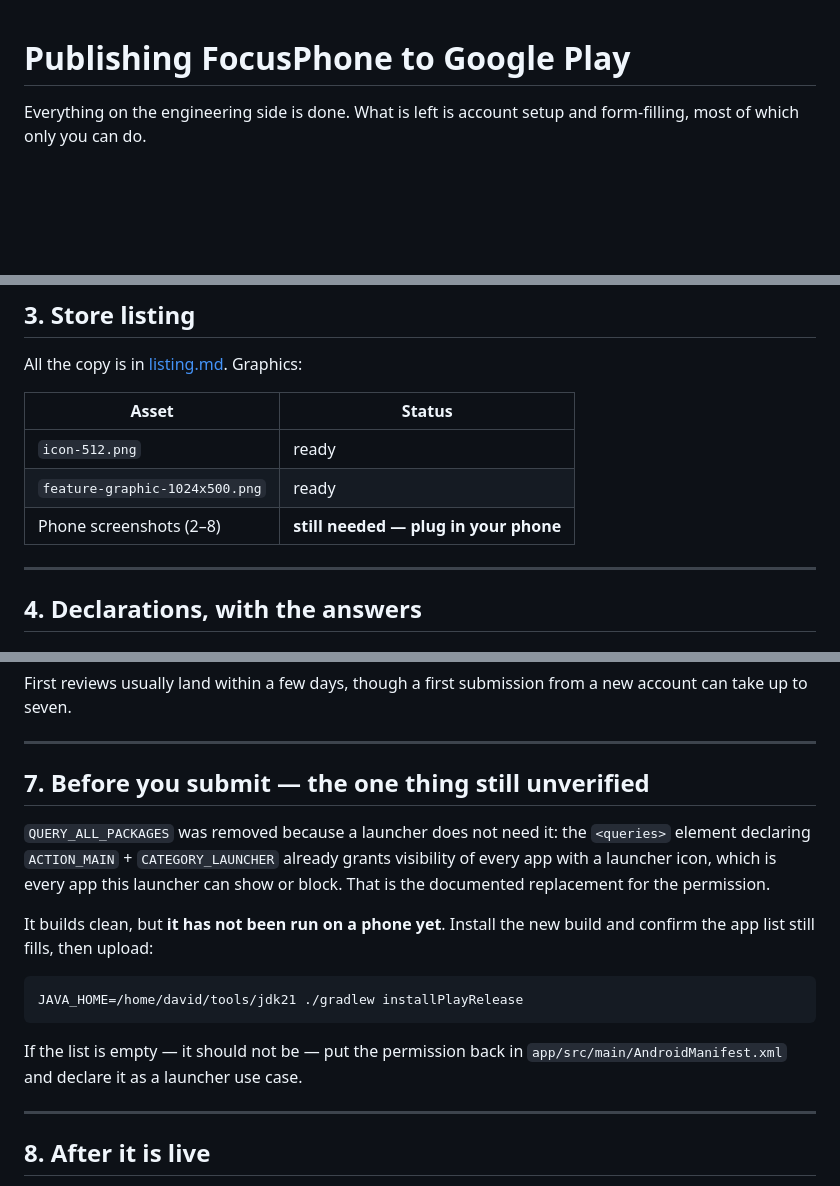
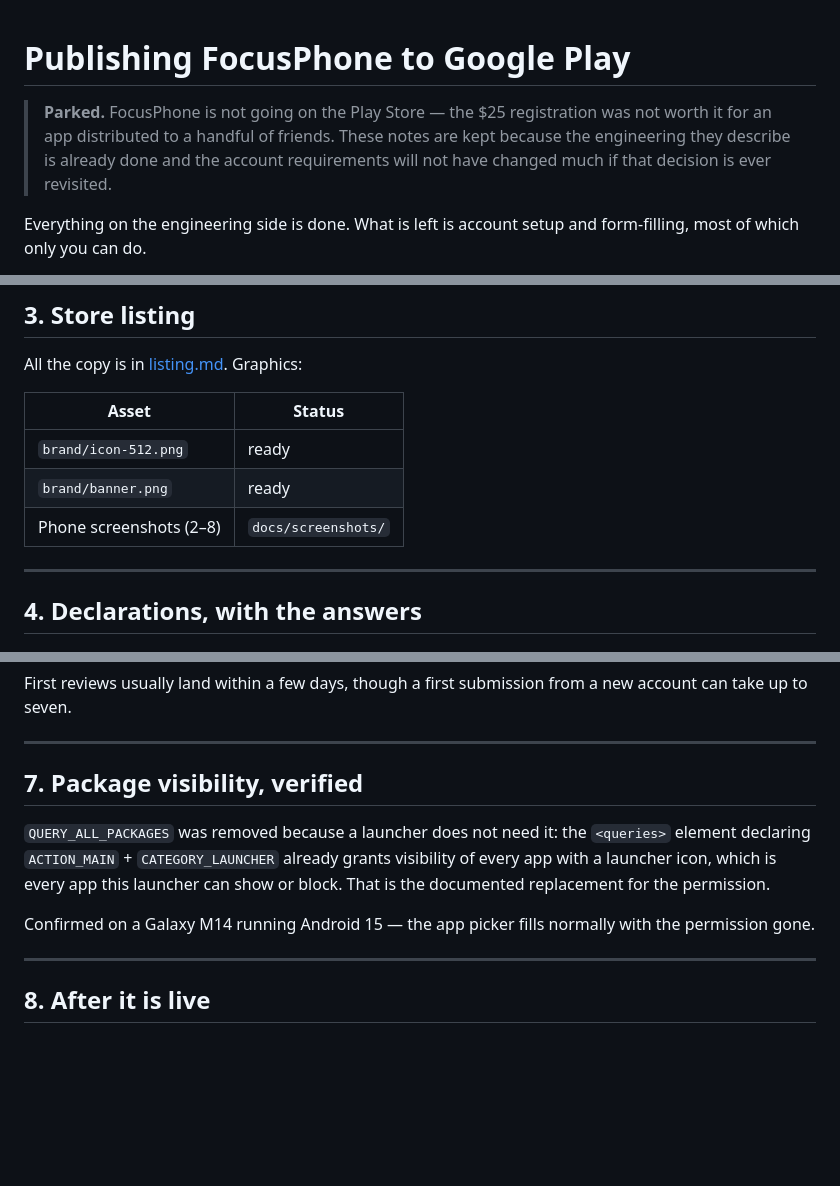
Before and after one commit to TeagleCode/FocusPhone, a Markdown page: play/submission.md, 3 parts joined by grey strips. Rendered like a GitHub page; blank space fills up the shorter version.

````diff
--- a/play/submission.md
+++ b/play/submission.md
@@ -1,4 +1,10 @@
 # Publishing FocusPhone to Google Play
+
+> **Parked.** FocusPhone is not going on the Play Store — the $25
+> registration was not worth it for an app distributed to a handful of
+> friends. These notes are kept because the engineering they describe is
+> already done and the account requirements will not have changed much if
+> that decision is ever revisited.
 
 Everything on the engineering side is done. What is left is account setup and
 form-filling, most of which only you can do.
@@ -60,9 +66,9 @@ All the copy is in [listing.md](listing.md). Graphics:
 
 | Asset | Status |
 |---|---|
-| `icon-512.png` | ready |
-| `feature-graphic-1024x500.png` | ready |
-| Phone screenshots (2–8) | **still needed — plug in your phone** |
+| `brand/icon-512.png` | ready |
+| `brand/banner.png` | ready |
+| Phone screenshots (2–8) | `docs/screenshots/` |
 
 ---
 
@@ -196,22 +202,15 @@ new account can take up to seven.
 
 ---
 
-## 7. Before you submit — the one thing still unverified
+## 7. Package visibility, verified
 
 `QUERY_ALL_PACKAGES` was removed because a launcher does not need it: the
 `<queries>` element declaring `ACTION_MAIN` + `CATEGORY_LAUNCHER` already grants
 visibility of every app with a launcher icon, which is every app this launcher
 can show or block. That is the documented replacement for the permission.
 
-It builds clean, but **it has not been run on a phone yet**. Install the new
-build and confirm the app list still fills, then upload:
-
-```sh
-JAVA_HOME=/home/david/tools/jdk21 ./gradlew installPlayRelease
-```
-
-If the list is empty — it should not be — put the permission back in
-`app/src/main/AndroidManifest.xml` and declare it as a launcher use case.
+Confirmed on a Galaxy M14 running Android 15 — the app picker fills normally
+with the permission gone.
 
 ---
 
````
Also changed, not shown: README.md (+27 -12 lines), play/listing.md (+9 -3 lines), docs/screenshots/disclosure.png (added), docs/screenshots/gate.png (added), docs/screenshots/home.png (added), docs/screenshots/settings.png (added), docs/screenshots/setup.png (added), docs/screenshots/time-limit.png (added).
